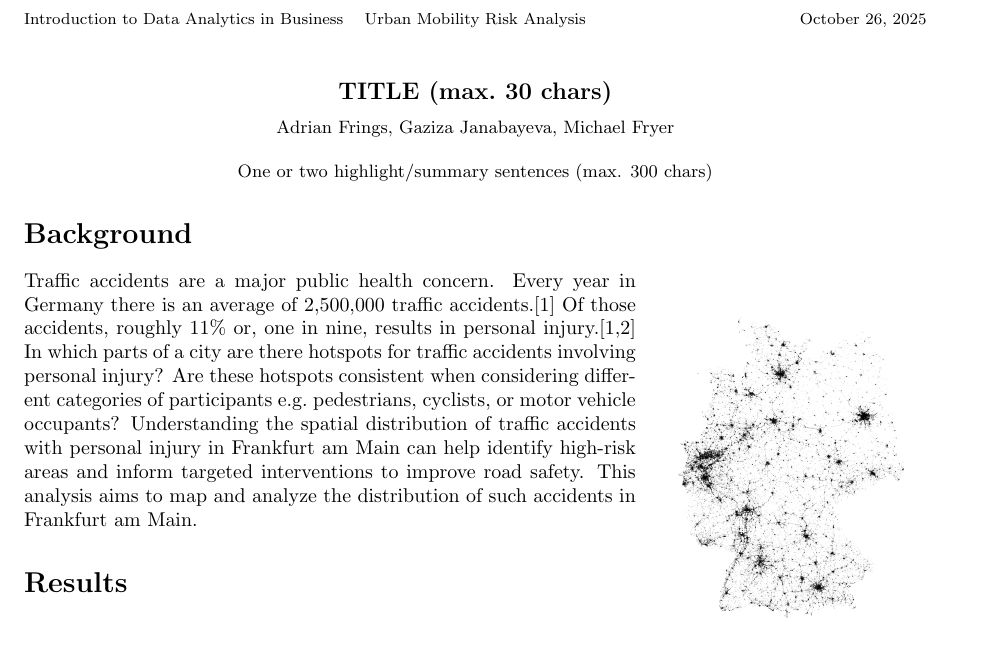
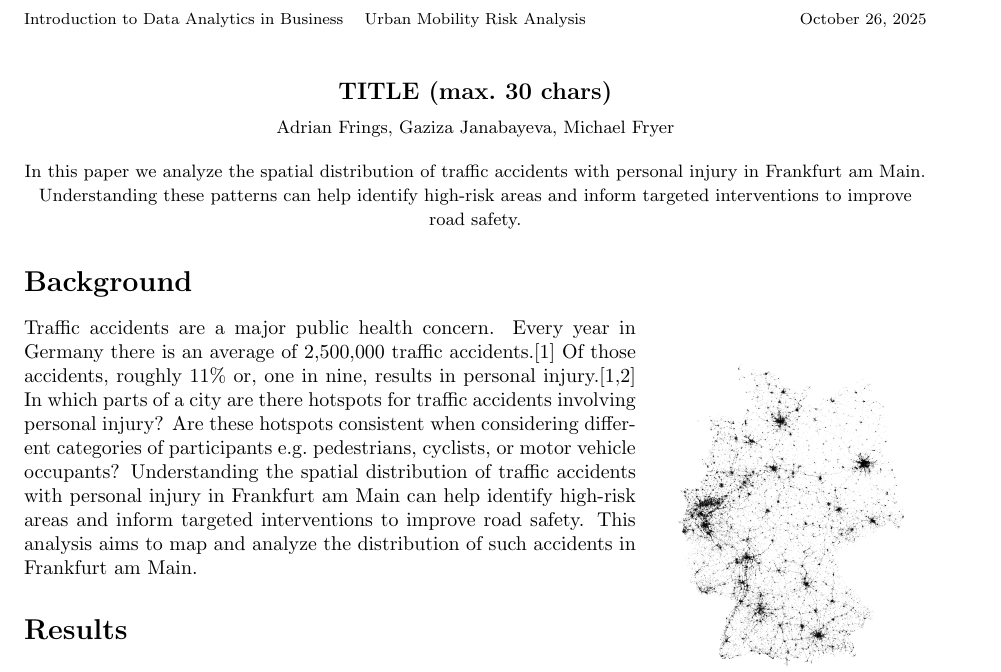
Before and after one commit to HumbleHominid/urban-mobility-risk-analysis, a LaTeX document (report/report.tex): part of the page, cut so that both start at the same text, the shorter picture padded with empty space. Compiled offline with pdfLaTeX.

Commit message:
adding an 'Abstract'

```diff
--- a/report/report.tex
+++ b/report/report.tex
@@ -36,7 +36,7 @@
 \begin{center}
     {\large\bfseries TITLE (max.\ 30 chars)}\\[0.5em]
     {\small Adrian Frings, Gaziza Janabayeva, Michael Fryer}\\[1em]
-    {\small One or two highlight/summary sentences (max. 300 chars)}
+    {\small In this paper we analyze the spatial distribution of traffic accidents with personal injury in Frankfurt am Main. Understanding these patterns can help identify high-risk areas and inform targeted interventions to improve road safety.}
 \end{center}
 
 %% Question
```
Also changed, not shown: report/report.pdf.
